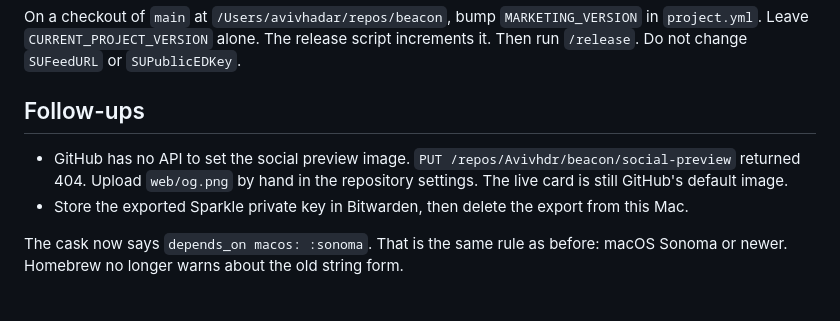
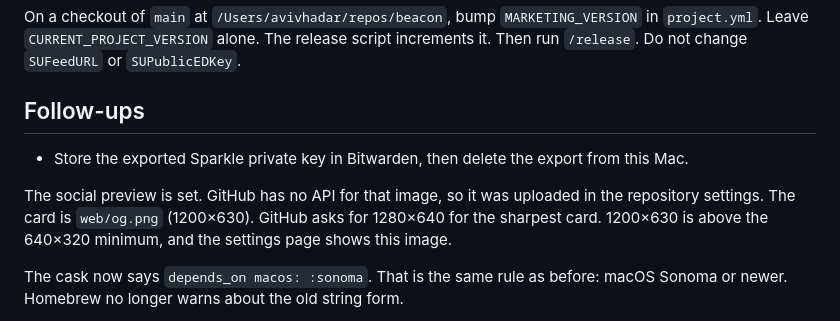
Before and after one commit to Avivhdr/beacon, a Markdown page: docs/LAUNCH_REPORT.md, the part around the change. Drawn GitHub-style.

Commit message:
Record the GitHub social preview.

```diff
--- a/docs/LAUNCH_REPORT.md
+++ b/docs/LAUNCH_REPORT.md
@@ -35,8 +35,9 @@ On a checkout of `main` at `/Users/avivhadar/repos/beacon`, bump `MARKETING_VERS
 
 ## Follow-ups
 
-- GitHub has no API to set the social preview image. `PUT /repos/Avivhdr/beacon/social-preview` returned 404. Upload `web/og.png` by hand in the repository settings. The live card is still GitHub's default image.
 - Store the exported Sparkle private key in Bitwarden, then delete the export from this Mac.
+
+The social preview is set. GitHub has no API for that image, so it was uploaded in the repository settings. The card is `web/og.png` (1200×630). GitHub asks for 1280×640 for the sharpest card. 1200×630 is above the 640×320 minimum, and the settings page shows this image.
 
 The cask now says `depends_on macos: :sonoma`. That is the same rule as before: macOS Sonoma or newer. Homebrew no longer warns about the old string form.
 
```
